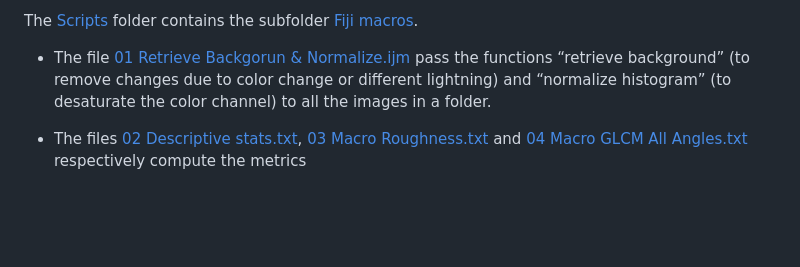
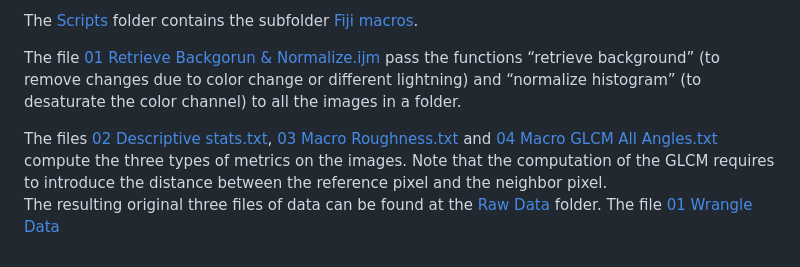
Before and after one commit to GuillermoBustosPerez/Texture-analysis, a Markdown page: README.md, the part around the change printed below. Drawn GitHub-style; blank space fills up the shorter version.

Commit message:
load the data

```diff
--- a/README.md
+++ b/README.md
@@ -104,16 +105,20 @@ using Helicon Focus 7.7.2. to reduce problems due to focus variation.
 The [Scripts](Scripts) folder contains the subfolder [Fiji
 macros](Scripts/Fiji%20macros).
 
--   The file [01 Retrieve Backgorun &
-    Normalize.ijm](Scripts/Fiji%20macros/01%20Retrieve%20Backgorun%20&%20Normalize.ijm)
-    pass the functions “retrieve background” (to remove changes due to
-    color change or different lightning) and “normalize histogram” (to
-    desaturate the color channel) to all the images in a folder.
+The file [01 Retrieve Backgorun &
+Normalize.ijm](Scripts/Fiji%20macros/01%20Retrieve%20Backgorun%20&%20Normalize.ijm)
+pass the functions “retrieve background” (to remove changes due to color
+change or different lightning) and “normalize histogram” (to desaturate
+the color channel) to all the images in a folder.
 
--   The files [02 Descriptive
-    stats.txt](Scripts/Fiji%20macros/02%20Descriptive%20stats.txt), [03
-    Macro
-    Roughness.txt](Scripts/Fiji%20macros/03%20Macro%20Roughness.txt) and
-    [04 Macro GLCM All
-    Angles.txt](Scripts/Fiji%20macros/04%20Macro%20GLCM%20All%20Angles.txt)
-    respectively compute the metrics
+The files [02 Descriptive
+stats.txt](Scripts/Fiji%20macros/02%20Descriptive%20stats.txt), [03
+Macro Roughness.txt](Scripts/Fiji%20macros/03%20Macro%20Roughness.txt)
+and [04 Macro GLCM All
+Angles.txt](Scripts/Fiji%20macros/04%20Macro%20GLCM%20All%20Angles.txt)
+compute the three types of metrics on the images. Note that the
+computation of the GLCM requires to introduce the distance between the
+reference pixel and the neighbor pixel.
+The resulting original three files of data can be found at the [Raw
+Data](Report/Data/Raw%20Data) folder. The file [01 Wrangle
+Data](Scripts/01%20Wrangle%20data.R)
```
Also changed, not shown: other parts of README.md (+2 -1 lines).
